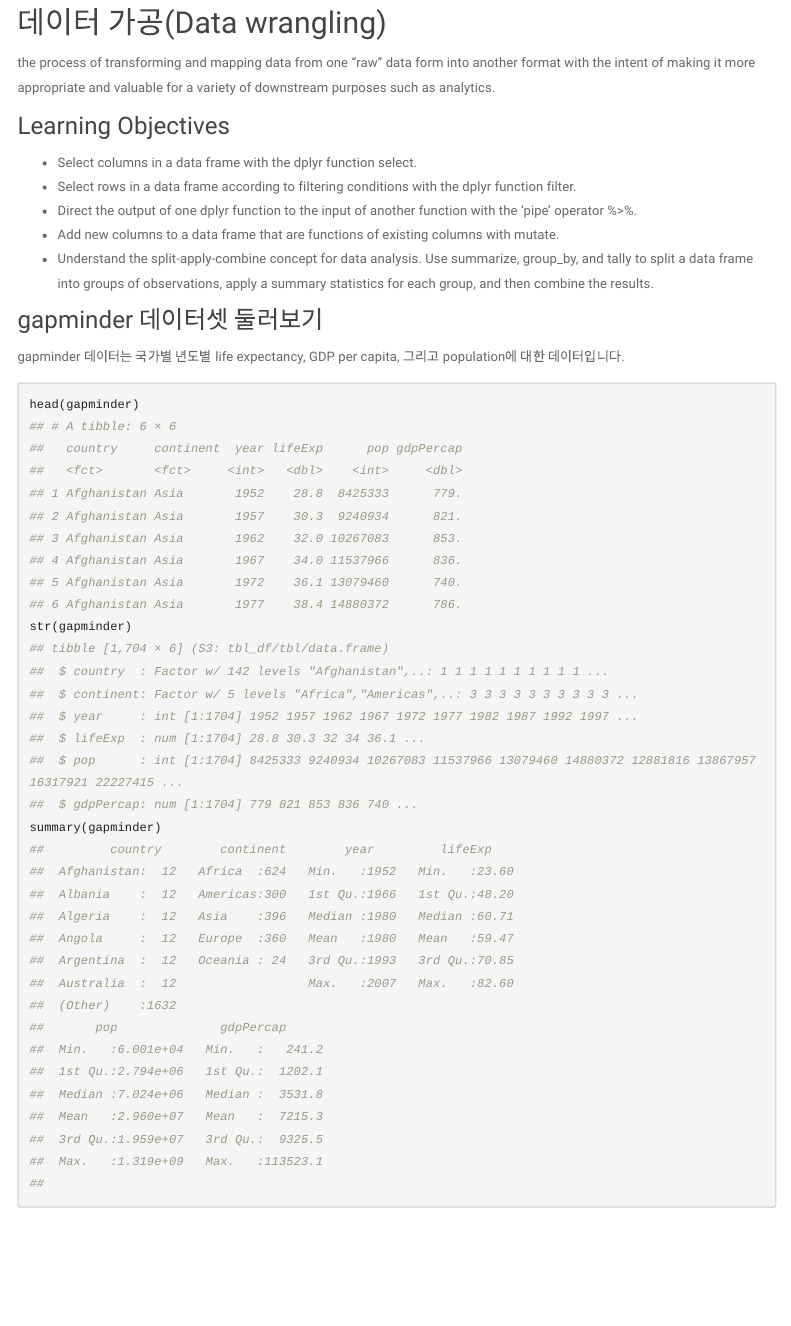
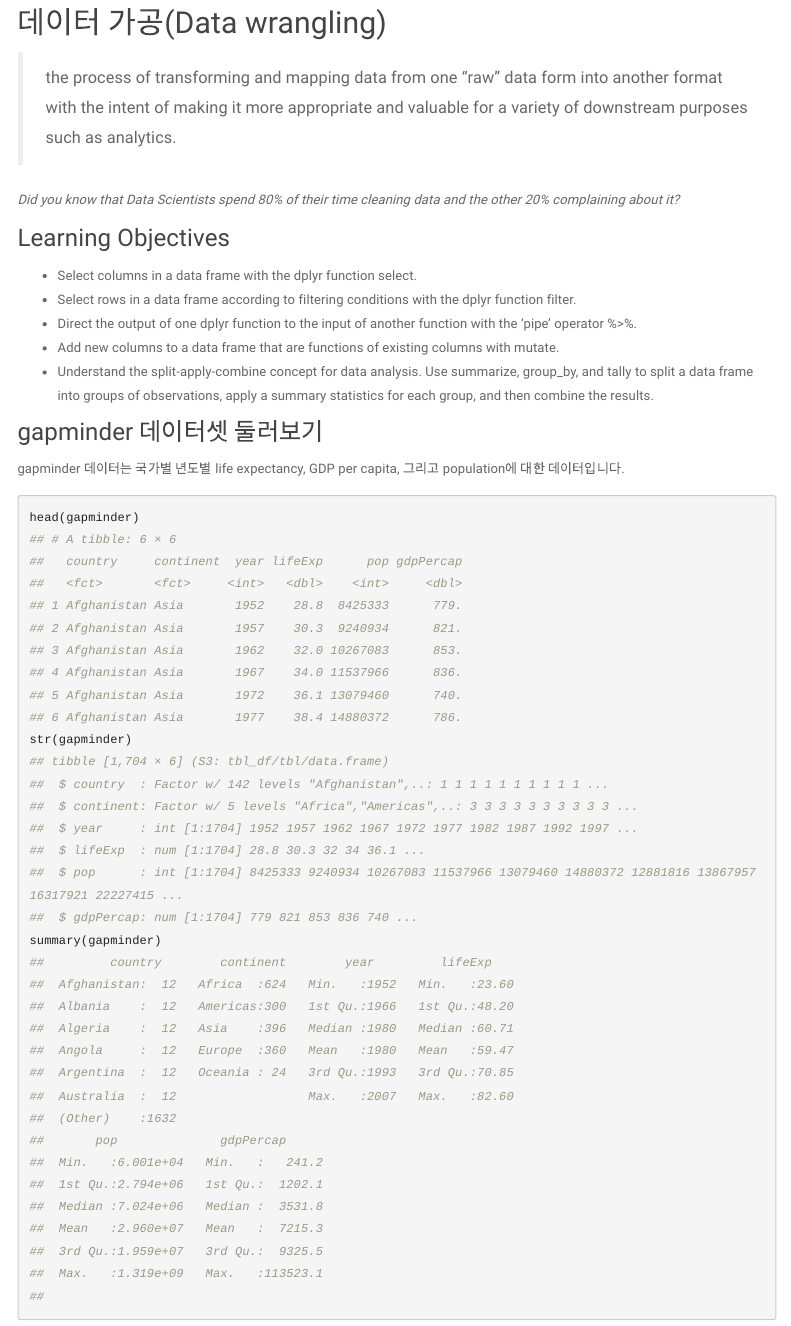
Before and after one commit to yoonhohong/tutorial, an R Markdown document (DataMedicine_Lecture3.Rmd): the page in a window 1100 px wide, from 520 px down. Rendered offline with R 4.5, knitr and Pandoc, with nearby package versions; a font, style sheet, LaTeX package, included part or bibliography that could not be used is replaced or left out; menus at the side of the page are left out; the gapminder table comes from the copy in Python's plotly package.

Commit message:
update leture3 at labtop

```diff
--- a/DataMedicine_Lecture3.Rmd
+++ b/DataMedicine_Lecture3.Rmd
@@ -32,7 +31,9 @@ R에서 패키지(package)는 함수, 데이터, 코드, 문서 등을 묶어놓
 
 
 ## 데이터 가공(Data wrangling)
-the process of transforming and mapping data from one "raw" data form into another format with the intent of making it more appropriate and valuable for a variety of downstream purposes such as analytics.
+> the process of transforming and mapping data from one "raw" data form into another format with the intent of making it more appropriate and valuable for a variety of downstream purposes such as analytics.
+
+*Did you know that Data Scientists spend 80% of their time cleaning data and the other 20% complaining about it?*
 
 ### Learning Objectives
 
```
Also changed, not shown: DataMedicine_Lecture3.Rmd (1 more changed lines), 2 other files.
